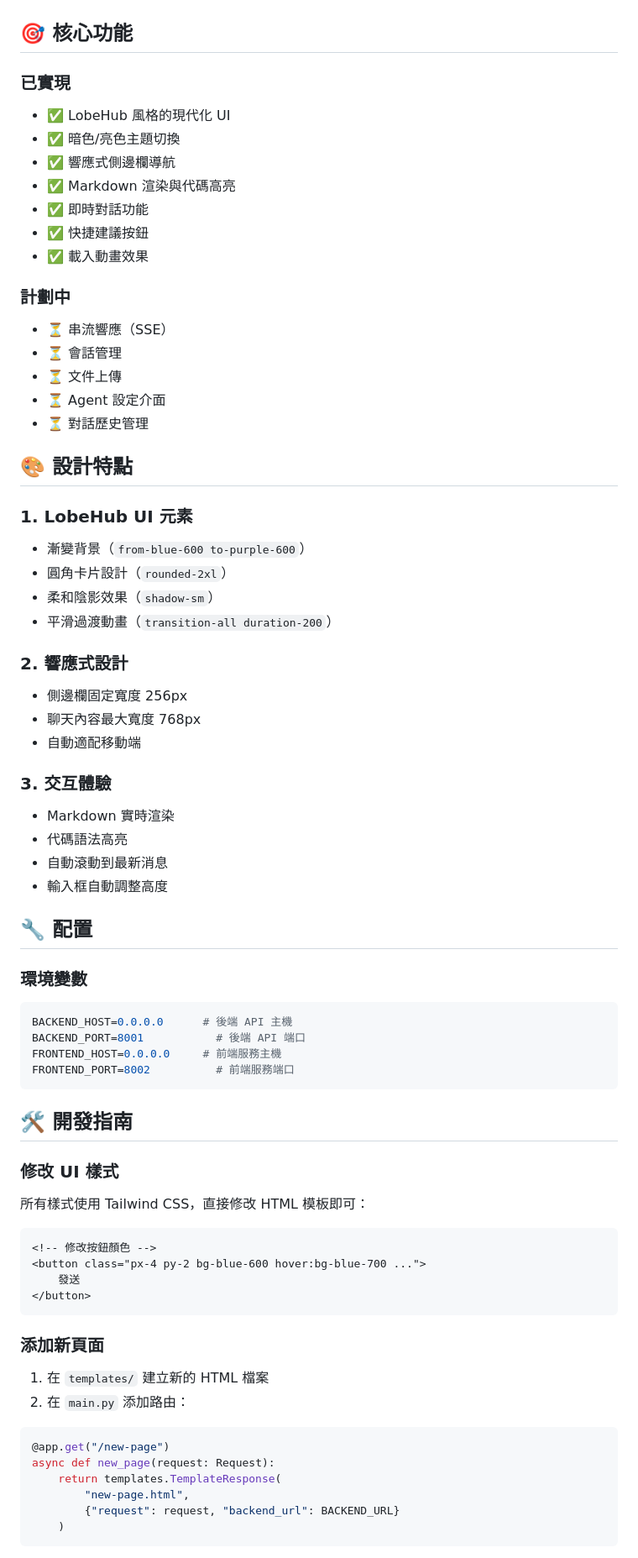
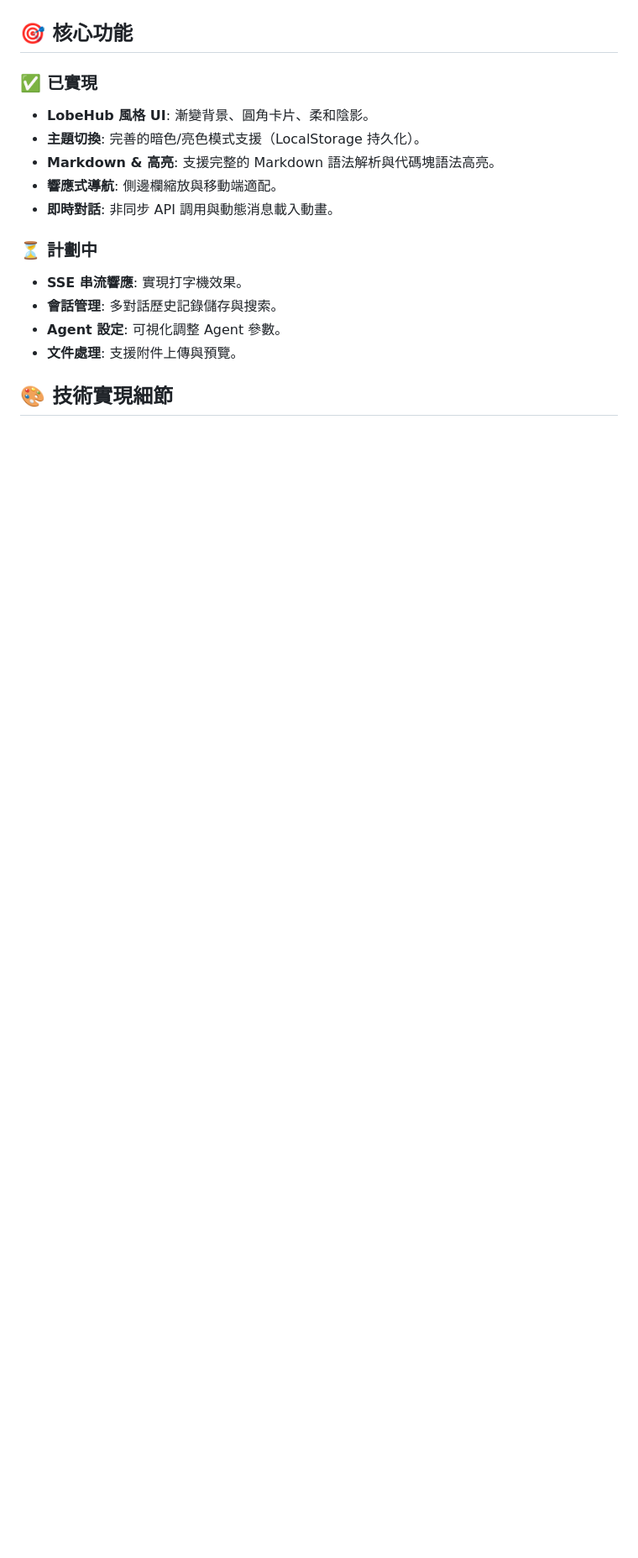
Before and after one commit to NateYeh/MartletMolt, a Markdown page: frontend/web-lite-v2/README.md, the part around one of its changes. Shown at 84% size. GitHub-like rendering; blank space fills up the shorter version.

Commit message:
docs: merge implementation summary into web-lite-v2 README and cleanup

````diff
--- a/frontend/web-lite-v2/README.md
+++ b/frontend/web-lite-v2/README.md
@@ -83,81 +74,18 @@ python main.py
 
 ## 🎯 核心功能
 
-### 已實現
+### ✅ 已實現
+- **LobeHub 風格 UI**: 漸變背景、圓角卡片、柔和陰影。
+- **主題切換**: 完善的暗色/亮色模式支援（LocalStorage 持久化）。
+- **Markdown & 高亮**: 支援完整的 Markdown 語法解析與代碼塊語法高亮。
+- **響應式導航**: 側邊欄縮放與移動端適配。
+- **即時對話**: 非同步 API 調用與動態消息載入動畫。
 
-- ✅ LobeHub 風格的現代化 UI
-- ✅ 暗色/亮色主題切換
-- ✅ 響應式側邊欄導航
-- ✅ Markdown 渲染與代碼高亮
-- ✅ 即時對話功能
-- ✅ 快捷建議按鈕
-- ✅ 載入動畫效果
+### ⏳ 計劃中
+- **SSE 串流響應**: 實現打字機效果。
+- **會話管理**: 多對話歷史記錄儲存與搜索。
+- **Agent 設定**: 可視化調整 Agent 參數。
+- **文件處理**: 支援附件上傳與預覽。
 
-### 計劃中
+## 🎨 技術實現細節
 
-- ⏳ 串流響應（SSE）
-- ⏳ 會話管理
-- ⏳ 文件上傳
-- ⏳ Agent 設定介面
-- ⏳ 對話歷史管理
-
-## 🎨 設計特點
-
-### 1. **LobeHub UI 元素**
-
-- 漸變背景（`from-blue-600 to-purple-600`）
-- 圓角卡片設計（`rounded-2xl`）
-- 柔和陰影效果（`shadow-sm`）
-- 平滑過渡動畫（`transition-all duration-200`）
-
-### 2. **響應式設計**
-
-- 側邊欄固定寬度 256px
-- 聊天內容最大寬度 768px
-- 自動適配移動端
-
-### 3. **交互體驗**
-
-- Markdown 實時渲染
-- 代碼語法高亮
-- 自動滾動到最新消息
-- 輸入框自動調整高度
-
-## 🔧 配置
-
-### 環境變數
-
-```bash
-BACKEND_HOST=0.0.0.0      # 後端 API 主機
-BACKEND_PORT=8001           # 後端 API 端口
-FRONTEND_HOST=0.0.0.0     # 前端服務主機
-FRONTEND_PORT=8002          # 前端服務端口
-```
-
-## 🛠️ 開發指南
-
-### 修改 UI 樣式
-
-所有樣式使用 Tailwind CSS，直接修改 HTML 模板即可：
-
-```html
-<!-- 修改按鈕顏色 -->
-<button class="px-4 py-2 bg-blue-600 hover:bg-blue-700 ...">
-    發送
-</button>
-```
-
-### 添加新頁面
-
-1. 在 `templates/` 建立新的 HTML 檔案
-2. 在 `main.py` 添加路由：
-
-```python
-@app.get("/new-page")
-async def new_page(request: Request):
-    return templates.TemplateResponse(
-        "new-page.html",
-        {"request": request, "backend_url": BACKEND_URL}
-    )
-```
-
````
Also changed, not shown: other parts of frontend/web-lite-v2/README.md (+70 -83 lines), frontend/web-lite-v2-implementation-summary.md (deleted, +0 -369 lines).
